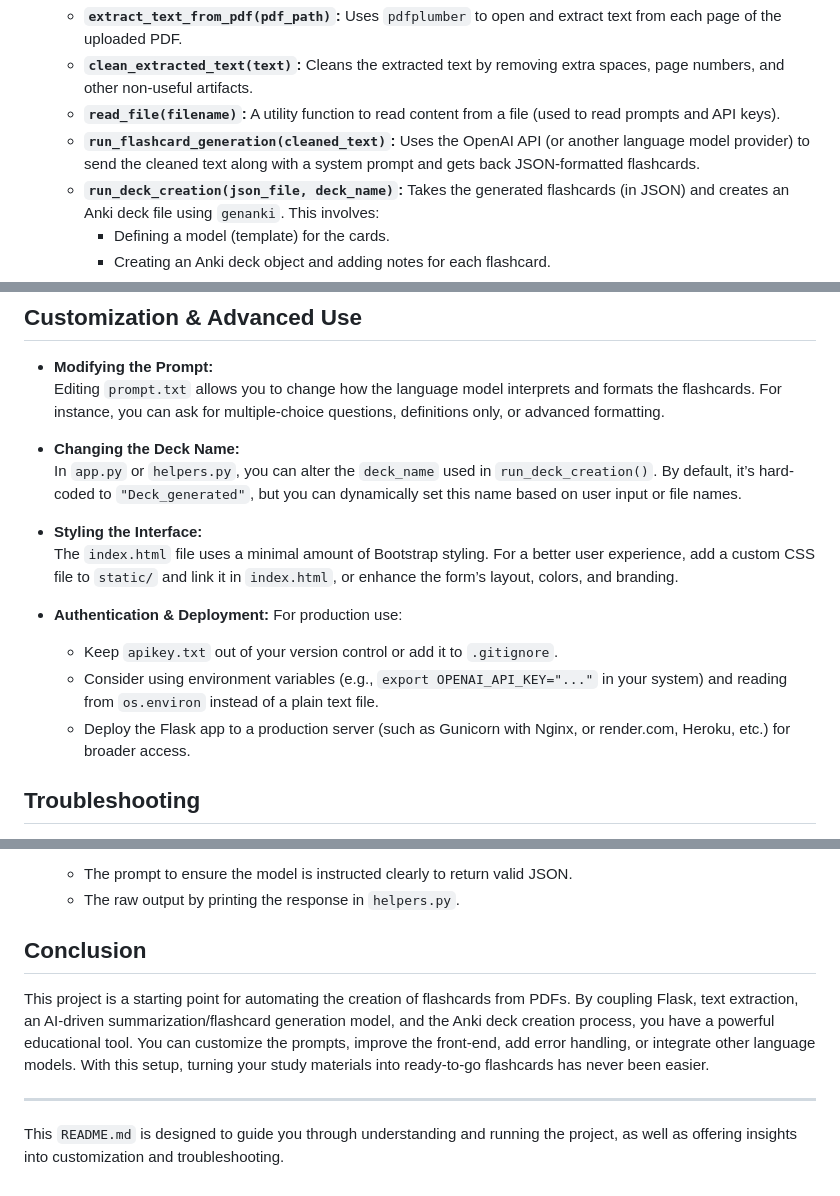
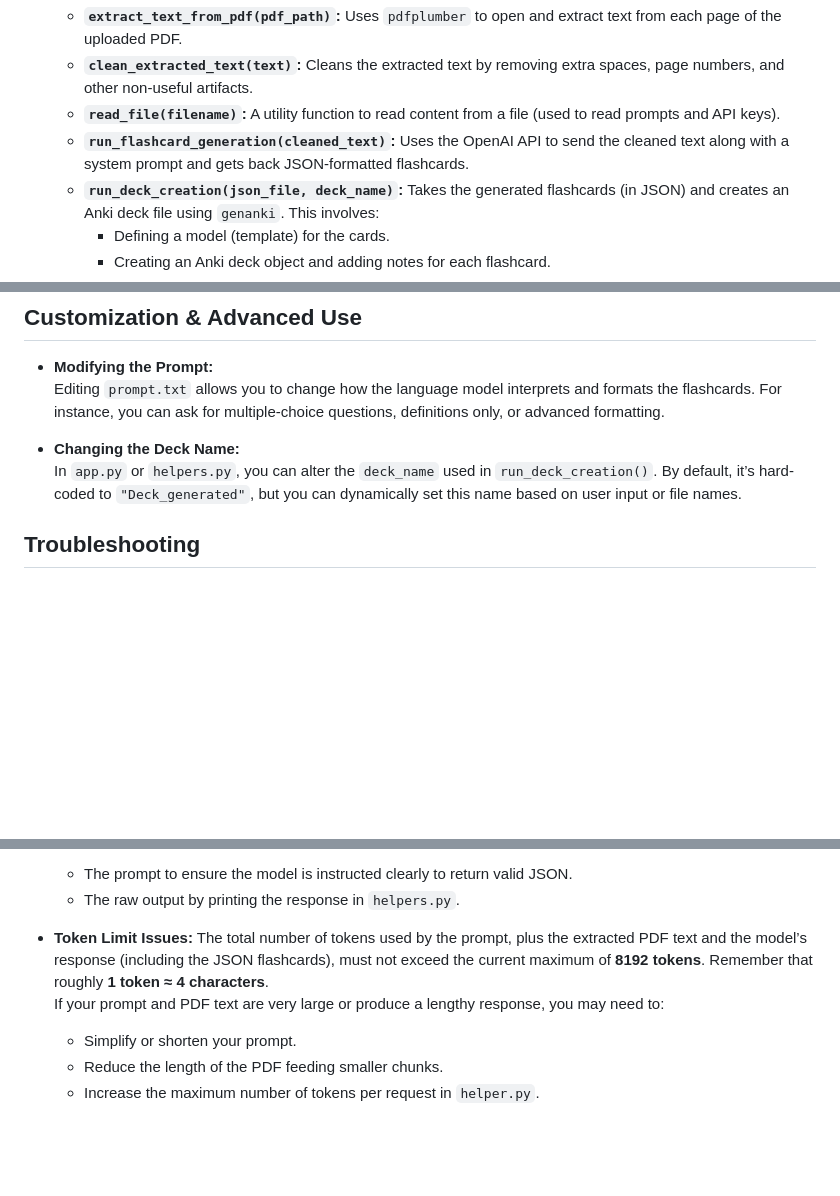
Before and after one commit to LuisHenryGT/PDF_to_Anki, a Markdown page: README.md, 3 parts joined by grey strips. Drawn GitHub-style; blank space fills up the shorter version.

```diff
--- a/README.md
+++ b/README.md
@@ -58,7 +62,7 @@ project_folder/
    - **`extract_text_from_pdf(pdf_path)`:** Uses `pdfplumber` to open and extract text from each page of the uploaded PDF.
    - **`clean_extracted_text(text)`:** Cleans the extracted text by removing extra spaces, page numbers, and other non-useful artifacts.
    - **`read_file(filename)`:** A utility function to read content from a file (used to read prompts and API keys).
-   - **`run_flashcard_generation(cleaned_text)`:** Uses the OpenAI API (or another language model provider) to send the cleaned text along with a system prompt and gets back JSON-formatted flashcards.
+   - **`run_flashcard_generation(cleaned_text)`:** Uses the OpenAI API to send the cleaned text along with a system prompt and gets back JSON-formatted flashcards.
    - **`run_deck_creation(json_file, deck_name)`:** Takes the generated flashcards (in JSON) and creates an Anki deck file using `genanki`. This involves:
      - Defining a model (template) for the cards.
      - Creating an Anki deck object and adding notes for each flashcard.
@@ -144,16 +133,6 @@ project_folder/
 
 - **Changing the Deck Name:**
   In `app.py` or `helpers.py`, you can alter the `deck_name` used in `run_deck_creation()`. By default, it’s hard-coded to `"Deck_generated"`, but you can dynamically set this name based on user input or file names.
-
-- **Styling the Interface:**
-  The `index.html` file uses a minimal amount of Bootstrap styling. For a better user experience, add a custom CSS file to `static/` and link it in `index.html`, or enhance the form’s layout, colors, and branding.
-
-- **Authentication & Deployment:**
-  For production use:
-  - Keep `apikey.txt` out of your version control or add it to `.gitignore`.
-  - Consider using environment variables (e.g., `export OPENAI_API_KEY="..."`
-    in your system) and reading from `os.environ` instead of a plain text file.
-  - Deploy the Flask app to a production server (such as Gunicorn with Nginx, or render.com, Heroku, etc.) for broader access.
 
 ## Troubleshooting
 
@@ -171,10 +150,9 @@ project_folder/
   - The prompt to ensure the model is instructed clearly to return valid JSON.
   - The raw output by printing the response in `helpers.py`.
 
-## Conclusion
-
-This project is a starting point for automating the creation of flashcards from PDFs. By coupling Flask, text extraction, an AI-driven summarization/flashcard generation model, and the Anki deck creation process, you have a powerful educational tool. You can customize the prompts, improve the front-end, add error handling, or integrate other language models. With this setup, turning your study materials into ready-to-go flashcards has never been easier.
-
----
-
-This `README.md` is designed to guide you through understanding and running the project, as well as offering insights into customization and troubleshooting.
+- **Token Limit Issues:**
+  The total number of tokens used by the prompt, plus the extracted PDF text and the model’s response (including the JSON flashcards), must not exceed the current maximum of **8192 tokens**. Remember that roughly **1 token ≈ 4 characters**.
+  If your prompt and PDF text are very large or produce a lengthy response, you may need to:
+  - Simplify or shorten your prompt.
+  - Reduce the length of the PDF feeding smaller chunks.
+  - Increase the maximum number of tokens per request in `helper.py`.
```
Also changed, not shown: other parts of README.md (+20 -31 lines).
